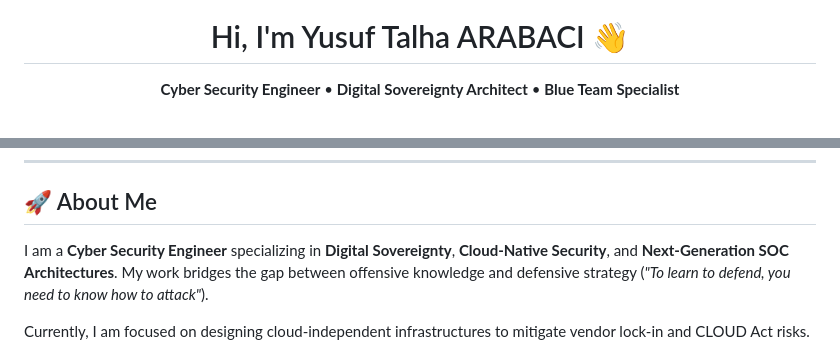
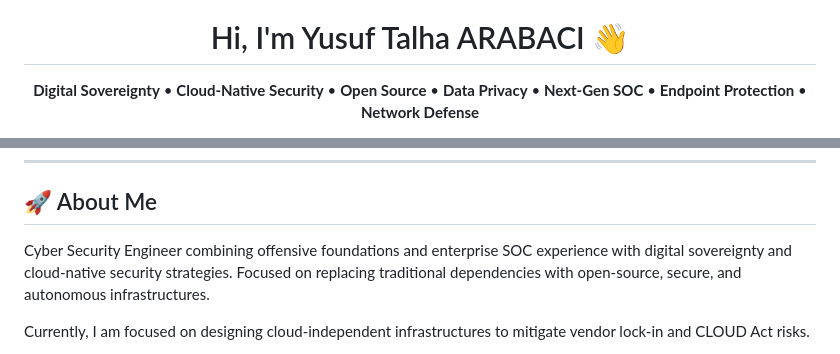
Before and after one commit to yusufarbc/yusufarbc, a Markdown page: README.md, 2 parts joined by grey strips. Drawn GitHub-style.

Commit message:
feat: update README with TryHackMe badge, revised specializations, new "About Me" section, and Twitter link, while removing the top languages graph.

```diff
--- a/README.md
+++ b/README.md
@@ -5,7 +5,7 @@
   <h1 style="border-bottom: none;">Hi, I'm Yusuf Talha ARABACI 👋</h1>
 
   <p align="center">
-    <b>Cyber Security Engineer</b> • <b>Digital Sovereignty Architect</b> • <b>Blue Team Specialist</b>
+    <b>Digital Sovereignty</b> • <b>Cloud-Native Security</b> • <b>Open Source</b> • <b>Data Privacy</b> • <b>Next-Gen SOC</b> • <b>Endpoint Protection</b> • <b>Network Defense</b>
   </p>
 
   <p align="center">
@@ -27,7 +30,7 @@
 
 ## 🚀 About Me
 
-I am a **Cyber Security Engineer** specializing in **Digital Sovereignty**, **Cloud-Native Security**, and **Next-Generation SOC Architectures**. My work bridges the gap between offensive knowledge and defensive strategy (*"To learn to defend, you need to know how to attack"*).
+Cyber Security Engineer combining offensive foundations and enterprise SOC experience with digital sovereignty and cloud-native security strategies. Focused on replacing traditional dependencies with open-source, secure, and autonomous infrastructures.
 
 Currently, I am focused on designing cloud-independent infrastructures to mitigate vendor lock-in and CLOUD Act risks.
 
```
Also changed, not shown: other parts of README.md (+4 -2 lines).
